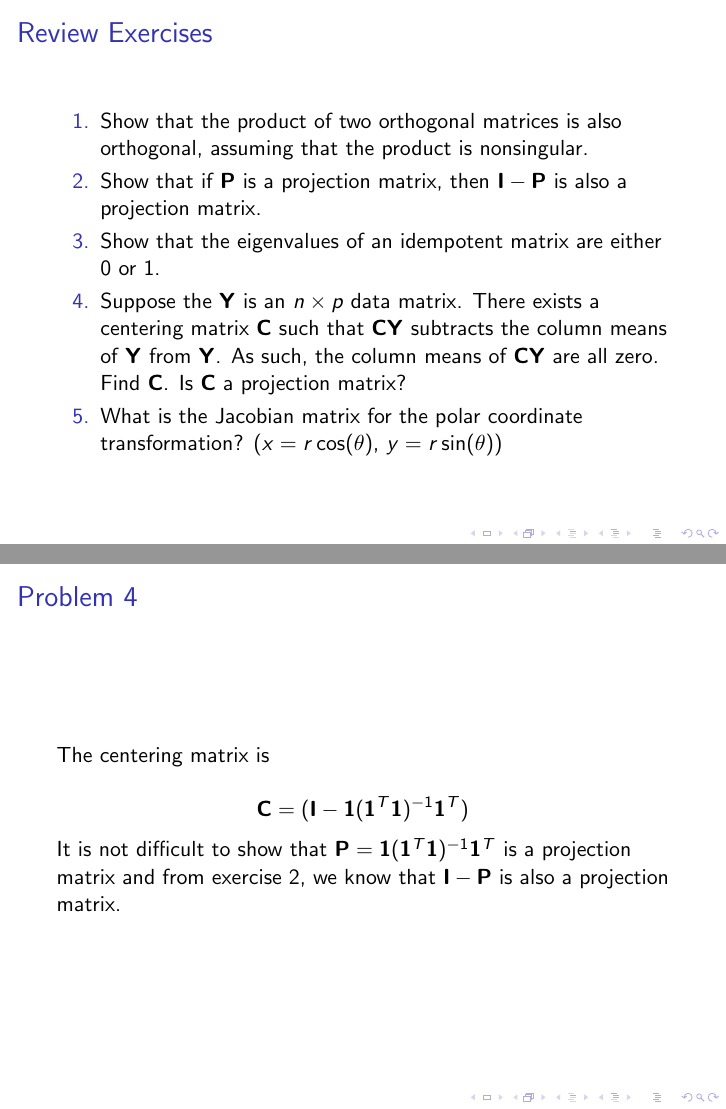
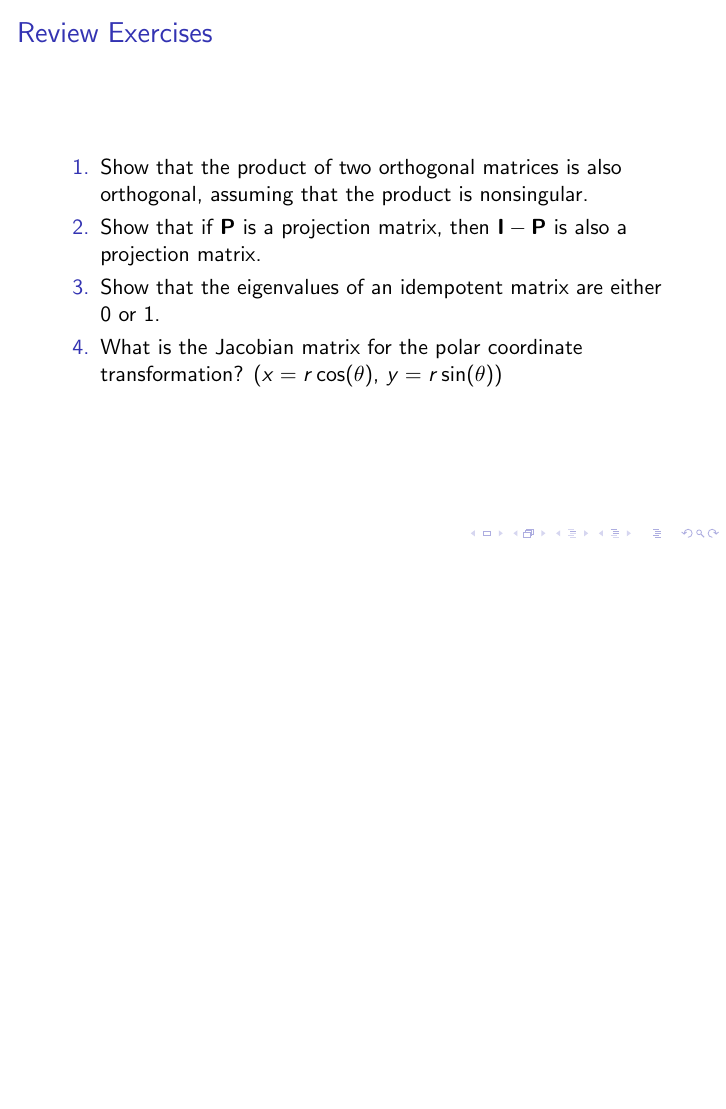
Before and after one commit to fanbu1995/DukeStatSciBootcamp2018, LaTeX slides (02_Matrices/02_Matrices.tex): pages 47 and 51 of 53 before the commit and page 47 of 52 after it, the two joined at a grey line, the shorter picture padded with empty space. Compiled offline with pdfLaTeX.

Commit message:
Changed afternoon review exercises

```diff
--- a/02_Matrices/02_Matrices.tex
+++ b/02_Matrices/02_Matrices.tex
@@ -750,8 +750,6 @@ Similar to normal differentiation, we have the following rules:
 
 \item Show that the eigenvalues of an idempotent matrix are either 0 or 1.
 
-\item Suppose the $\mathbf{Y}$ is an $n \times p$ data matrix.  There exists a centering matrix $\mathbf{C}$ such that $\mathbf{CY}$ subtracts the column means of $\mathbf{Y}$ from $\mathbf{Y}$.  As such, the column means of $\mathbf{CY}$ are all zero.  Find $\mathbf{C}$.  Is $\mathbf{C}$ a projection matrix?
-
 \item What is the Jacobian matrix for the polar coordinate transformation? ($x = r \cos (\theta)$, $y = r \sin (\theta))$
 \end{enumerate}
 \end{frame}
@@ -779,15 +777,6 @@ Let $\lambda$ be an eigenvalue of an idempotent matrix $\mathbf{A}$.  Then there
 
 \begin{frame}
 \frametitle{Problem 4}
-The centering matrix is
-
-$$\mathbf{C} = (\mathbf{I} - \mathbf{1}(\mathbf{1}^T \mathbf{1})^{-1} \mathbf{1}^T)$$
-
-It is not difficult to show that $\mathbf{P} = \mathbf{1}(\mathbf{1}^T \mathbf{1})^{-1} \mathbf{1}^T$ is a projection matrix and from exercise 2, we know that $\mathbf{I} - \mathbf{P}$ is also a projection matrix.
-\end{frame}
-
-\begin{frame}
-\frametitle{Problem 5}
 The Jacobian matrix in this case is
 
 $$\begin{pmatrix} \frac{\partial x}{\partial r} & \frac{\partial x}{\partial \theta} \\ \frac{\partial y}{\partial r} & \frac{\partial y}{\partial \theta}\end{pmatrix} = \begin{pmatrix} \cos \theta & -r \sin \theta \\ \sin \theta & r \cos \theta \end{pmatrix}$$
```
Also changed, not shown: 02_Matrices/02_Matrices.pdf.
